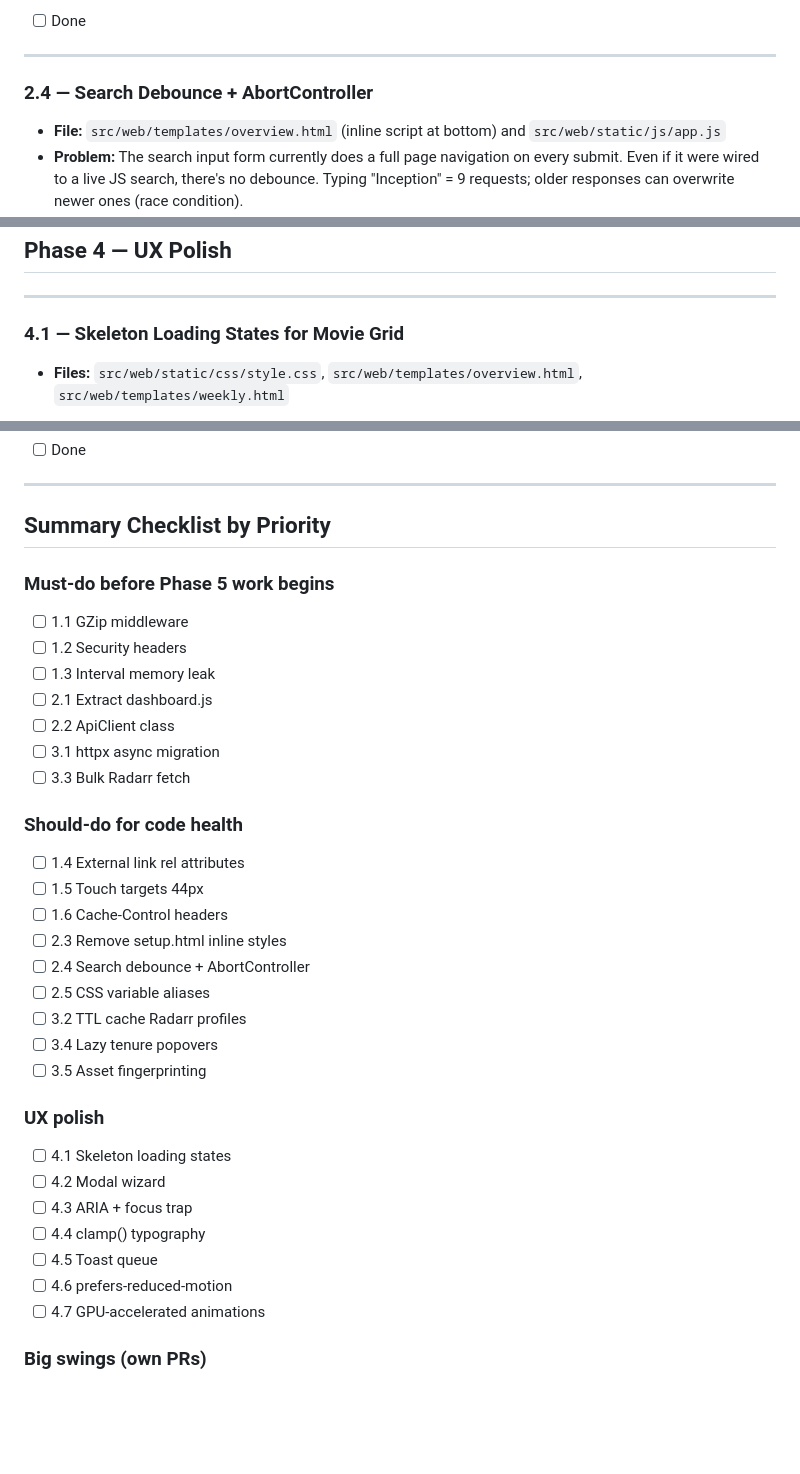
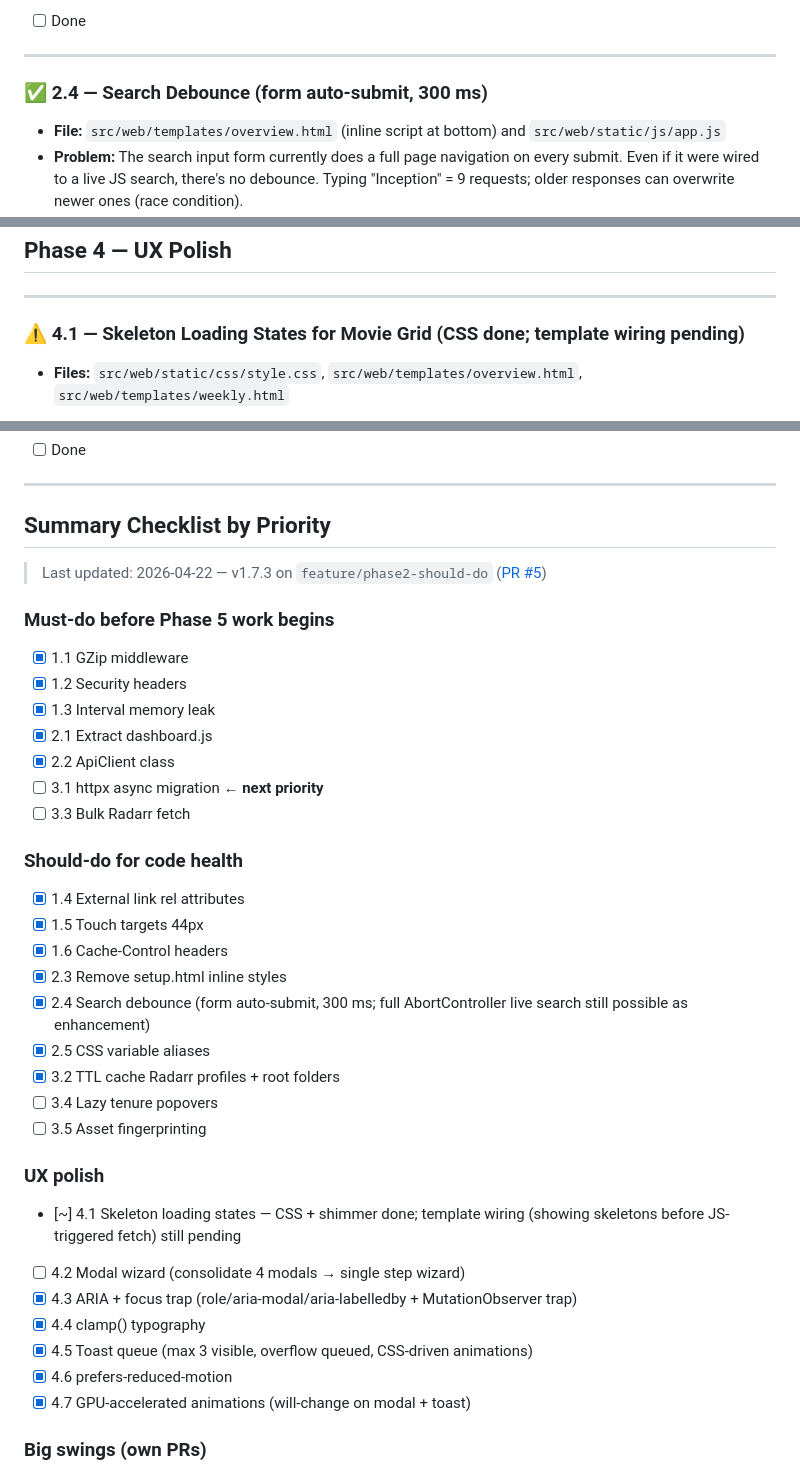
Before and after one commit to iongpt/boxarr, a Markdown page: IMPROVEMENTS.md, 3 parts joined by grey strips. Rendered like a GitHub page; blank space fills up the shorter version.

Commit message:
docs: update IMPROVEMENTS.md — mark Phase 1/2/UX polish items complete (v1.7.3)
Co-Authored-By: Claude Sonnet 4.6 <noreply@anthropic.com>

```diff
--- a/IMPROVEMENTS.md
+++ b/IMPROVEMENTS.md
@@ -245,7 +245,7 @@ These reduce technical debt and make Phase 3/5 work significantly easier.
 
 ---
 
-### 2.4 — Search Debounce + AbortController
+### ✅ 2.4 — Search Debounce (form auto-submit, 300 ms)
 - **File:** `src/web/templates/overview.html` (inline script at bottom) and `src/web/static/js/app.js`
 - **Problem:** The search input form currently does a full page navigation on every submit. Even if it were wired to a live JS search, there's no debounce. Typing "Inception" = 9 requests; older responses can overwrite newer ones (race condition).
 - **Approach:**
@@ -442,7 +442,7 @@ These require touching Python backend code. Run `black` + `isort` + `pytest` aft
 
 ---
 
-### 4.1 — Skeleton Loading States for Movie Grid
+### ⚠️ 4.1 — Skeleton Loading States for Movie Grid (CSS done; template wiring pending)
 - **Files:** `src/web/static/css/style.css`, `src/web/templates/overview.html`, `src/web/templates/weekly.html`
 - **Problem:** On page load with 100+ movies, there's a blank screen while the server renders and the browser paints. No visual feedback. On slow home networks this can be 2–4 seconds of nothing.
 - **Approach:**
@@ -887,34 +887,36 @@ These don't fit a single phase but should be addressed as files are touched.
 
 ## Summary Checklist by Priority
 
+> Last updated: 2026-04-22 — v1.7.3 on `feature/phase2-should-do` ([PR #5](https://github.com/xFlawless11x/boxarr/pull/5))
+
 ### Must-do before Phase 5 work begins
-- [ ] 1.1 GZip middleware
-- [ ] 1.2 Security headers
-- [ ] 1.3 Interval memory leak
-- [ ] 2.1 Extract dashboard.js
-- [ ] 2.2 ApiClient class
-- [ ] 3.1 httpx async migration
+- [x] 1.1 GZip middleware
+- [x] 1.2 Security headers
+- [x] 1.3 Interval memory leak
+- [x] 2.1 Extract dashboard.js
+- [x] 2.2 ApiClient class
+- [ ] 3.1 httpx async migration ← **next priority**
 - [ ] 3.3 Bulk Radarr fetch
 
 ### Should-do for code health
-- [ ] 1.4 External link rel attributes
-- [ ] 1.5 Touch targets 44px
-- [ ] 1.6 Cache-Control headers
-- [ ] 2.3 Remove setup.html inline styles
-- [ ] 2.4 Search debounce + AbortController
-- [ ] 2.5 CSS variable aliases
-- [ ] 3.2 TTL cache Radarr profiles
+- [x] 1.4 External link rel attributes
+- [x] 1.5 Touch targets 44px
+- [x] 1.6 Cache-Control headers
+- [x] 2.3 Remove setup.html inline styles
+- [x] 2.4 Search debounce (form auto-submit, 300 ms; full AbortController live search still possible as enhancement)
+- [x] 2.5 CSS variable aliases
+- [x] 3.2 TTL cache Radarr profiles + root folders
 - [ ] 3.4 Lazy tenure popovers
 - [ ] 3.5 Asset fingerprinting
 
 ### UX polish
-- [ ] 4.1 Skeleton loading states
-- [ ] 4.2 Modal wizard
-- [ ] 4.3 ARIA + focus trap
-- [ ] 4.4 clamp() typography
-- [ ] 4.5 Toast queue
-- [ ] 4.6 prefers-reduced-motion
-- [ ] 4.7 GPU-accelerated animations
+- [~] 4.1 Skeleton loading states — CSS + shimmer done; template wiring (showing skeletons before JS-triggered fetch) still pending
+- [ ] 4.2 Modal wizard (consolidate 4 modals → single step wizard)
+- [x] 4.3 ARIA + focus trap (role/aria-modal/aria-labelledby + MutationObserver trap)
+- [x] 4.4 clamp() typography
+- [x] 4.5 Toast queue (max 3 visible, overflow queued, CSS-driven animations)
+- [x] 4.6 prefers-reduced-motion
+- [x] 4.7 GPU-accelerated animations (will-change on modal + toast)
 
 ### Big swings (own PRs)
 - [ ] 5.1 Movie detail slide-over
```
Also changed, not shown: other parts of IMPROVEMENTS.md (+11 -11 lines).
